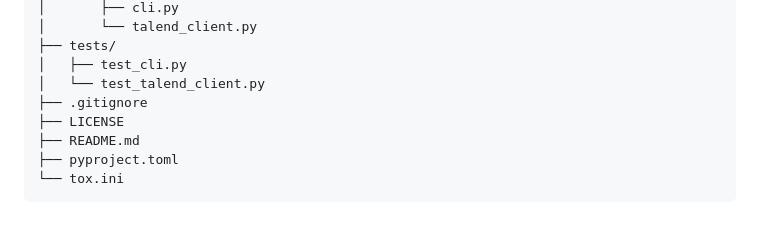
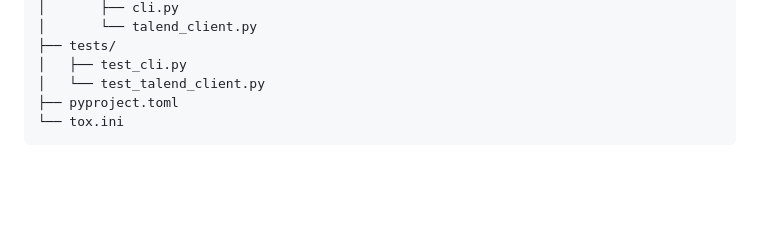
Before and after one commit to cgoldberg/talend-task, a Markdown page: README.md, the part around the change. Rendered like a GitHub page; blank space fills up the shorter version.

Commit message:
Update project structure

````diff
--- a/README.md
+++ b/README.md
@@ -167,9 +167,6 @@ talend_task --wait --job Job1
 ├── tests/
 │   ├── test_cli.py
 │   └── test_talend_client.py
-├── .gitignore
-├── LICENSE
-├── README.md
 ├── pyproject.toml
 └── tox.ini
 ```
````
